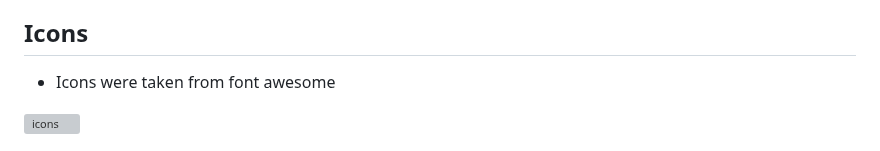
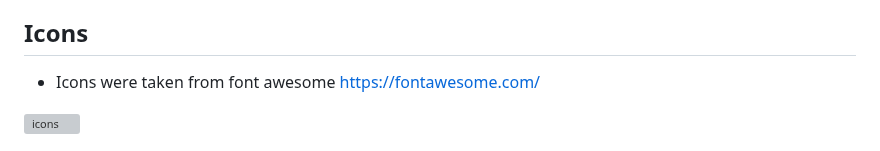
Before and after one commit to garethrogers2828/goodfellas, a Markdown page: README.md, the part around the change. Drawn GitHub-style; grey boxes are pictures that could not be loaded.

Commit message:
Add font awesome link to README.md

```diff
--- a/README.md
+++ b/README.md
@@ -61,7 +61,7 @@ The business goals for GoodFellas are:
 
 ## Icons
 
-- Icons were taken from font awesome
+- Icons were taken from font awesome  https://fontawesome.com/
 
 <img width="441" height="58" alt="icons" src="https://github.com/user-attachments/assets/c5d609cf-6cce-42f9-adcb-374b51724593" />
 
```
